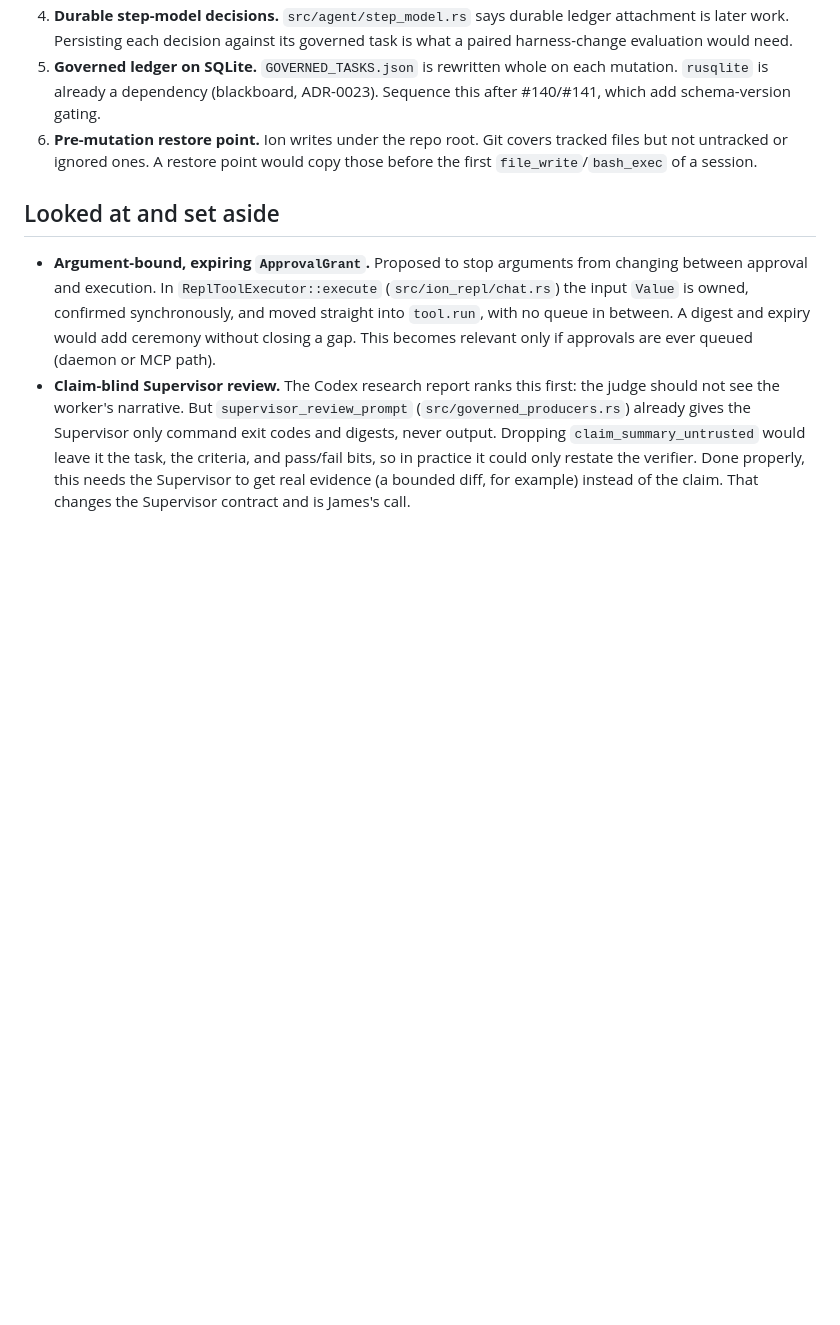
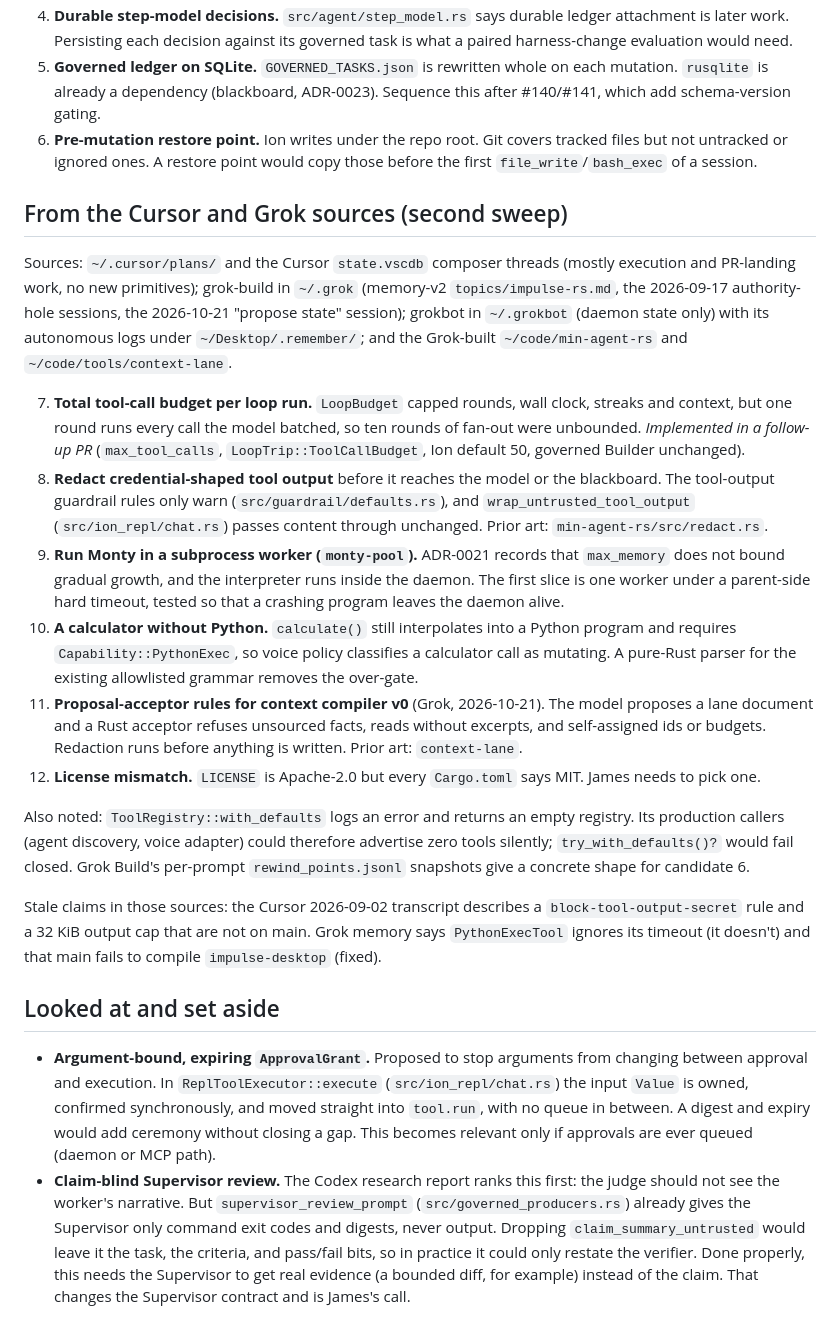
Before and after one commit to Jimthetaxguy/IMPULSE-rs, a Markdown page: docs/plans/2026-10-22-primitive-candidates.md, the part around the change. Rendered like a GitHub page; blank space fills up the shorter version.

Commit message:
docs(plans): add Cursor and Grok sources to the primitive candidates map
Second sweep covering ~/.cursor, ~/.grok (grok-build), ~/.grokbot and the
Grok-built min-agent-rs and context-lane: six more candidates (tool-call
budget, implemented separately; output redaction; monty-pool; a Python-free
calculator; context proposal acceptor; license mismatch) and the stale
claims found in those sources.

Co-Authored-By: Claude Opus 5.5 <noreply@anthropic.com>

```diff
--- a/docs/plans/2026-10-22-primitive-candidates.md
+++ b/docs/plans/2026-10-22-primitive-candidates.md
@@ -49,6 +49,51 @@ and ranked changes #1, #5 and later are unknown until James supplies it.
    tracked files but not untracked or ignored ones. A restore point would copy
    those before the first `file_write`/`bash_exec` of a session.
 
+## From the Cursor and Grok sources (second sweep)
+
+Sources: `~/.cursor/plans/` and the Cursor `state.vscdb` composer threads
+(mostly execution and PR-landing work, no new primitives); grok-build in
+`~/.grok` (memory-v2 `topics/impulse-rs.md`, the 2026-09-17 authority-hole
+sessions, the 2026-10-21 "propose state" session); grokbot in `~/.grokbot`
+(daemon state only) with its autonomous logs under `~/Desktop/.remember/`;
+and the Grok-built `~/code/min-agent-rs` and `~/code/tools/context-lane`.
+
+7. **Total tool-call budget per loop run.** `LoopBudget` capped rounds,
+   wall clock, streaks and context, but one round runs every call the model
+   batched, so ten rounds of fan-out were unbounded. *Implemented in a
+   follow-up PR* (`max_tool_calls`, `LoopTrip::ToolCallBudget`, Ion default
+   50, governed Builder unchanged).
+8. **Redact credential-shaped tool output** before it reaches the model or
+   the blackboard. The tool-output guardrail rules only warn
+   (`src/guardrail/defaults.rs`), and `wrap_untrusted_tool_output`
+   (`src/ion_repl/chat.rs`) passes content through unchanged. Prior art:
+   `min-agent-rs/src/redact.rs`.
+9. **Run Monty in a subprocess worker (`monty-pool`).** ADR-0021 records that
+   `max_memory` does not bound gradual growth, and the interpreter runs inside
+   the daemon. The first slice is one worker under a parent-side hard timeout,
+   tested so that a crashing program leaves the daemon alive.
+10. **A calculator without Python.** `calculate()` still interpolates into a
+    Python program and requires `Capability::PythonExec`, so voice policy
+    classifies a calculator call as mutating. A pure-Rust parser for the
+    existing allowlisted grammar removes the over-gate.
+11. **Proposal-acceptor rules for context compiler v0** (Grok, 2026-10-21).
+    The model proposes a lane document and a Rust acceptor refuses unsourced
+    facts, reads without excerpts, and self-assigned ids or budgets.
+    Redaction runs before anything is written. Prior art: `context-lane`.
+12. **License mismatch.** `LICENSE` is Apache-2.0 but every `Cargo.toml` says
+    MIT. James needs to pick one.
+
+Also noted: `ToolRegistry::with_defaults` logs an error and returns an empty
+registry. Its production callers (agent discovery, voice adapter) could
+therefore advertise zero tools silently; `try_with_defaults()?` would fail
+closed. Grok Build's per-prompt `rewind_points.jsonl` snapshots give a
+concrete shape for candidate 6.
+
+Stale claims in those sources: the Cursor 2026-09-02 transcript describes a
+`block-tool-output-secret` rule and a 32 KiB output cap that are not on
+main. Grok memory says `PythonExecTool` ignores its timeout (it doesn't) and
+that main fails to compile `impulse-desktop` (fixed).
+
 ## Looked at and set aside
 
 - **Argument-bound, expiring `ApprovalGrant`.** Proposed to stop arguments
```
